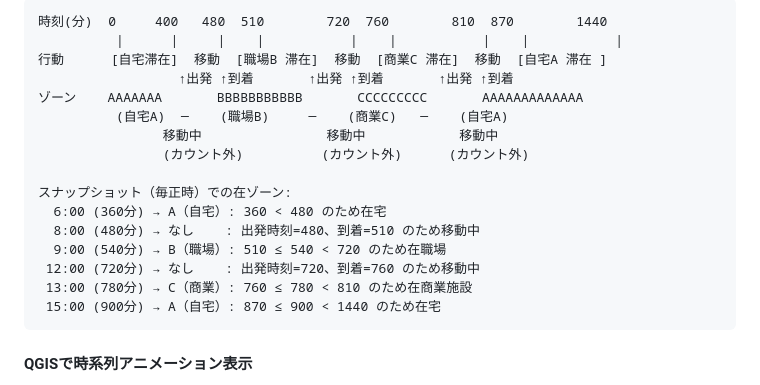
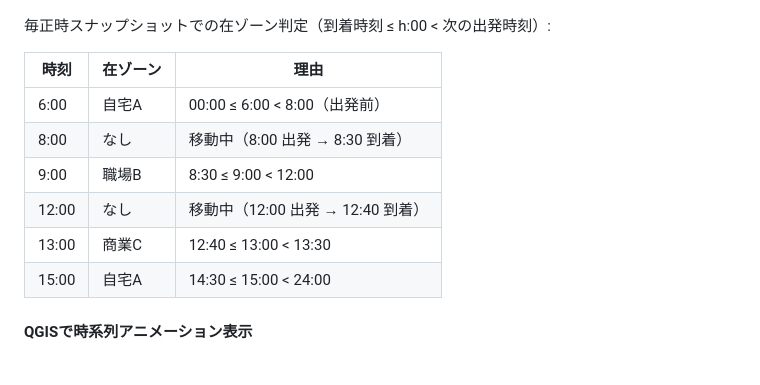
Before and after one commit to shiwaku/r4-okayama-person-trip, a Markdown page: README.md, the part around one of its changes. Drawn GitHub-style.

````diff
--- a/README.md
+++ b/README.md
@@ -157,21 +177,15 @@ e-Stat 令和2年国勢調査 小地域データを主ソースとし、名前
 ```
-時刻(分)  0     400   480  510        720  760        810  870        1440
-          |      |     |    |           |    |           |    |           |
-行動      [自宅滞在]  移動  [職場B 滞在]  移動  [商業C 滞在]  移動  [自宅A 滞在 ]
-                  ↑出発 ↑到着       ↑出発 ↑到着       ↑出発 ↑到着
-ゾーン    AAAAAAA       BBBBBBBBBBB       CCCCCCCCC       AAAAAAAAAAAAA
-          (自宅A)  ─    (職場B)     ─    (商業C)   ─    (自宅A)
-                移動中                移動中            移動中
-                (カウント外)          (カウント外)      (カウント外)
 
-スナップショット（毎正時）での在ゾーン:
-  6:00 (360分) → A（自宅）: 360 < 480 のため在宅
-  8:00 (480分) → なし    : 出発時刻=480、到着=510 のため移動中
-  9:00 (540分) → B（職場）: 510 ≤ 540 < 720 のため在職場
- 12:00 (720分) → なし    : 出発時刻=720、到着=760 のため移動中
- 13:00 (780分) → C（商業）: 760 ≤ 780 < 810 のため在商業施設
- 15:00 (900分) → A（自宅）: 870 ≤ 900 < 1440 のため在宅
-```
+毎正時スナップショットでの在ゾーン判定（到着時刻 ≤ h:00 < 次の出発時刻）:
+
+| 時刻 | 在ゾーン | 理由 |
+|------|----------|------|
+| 6:00 | 自宅A | 00:00 ≤ 6:00 < 8:00（出発前） |
+| 8:00 | なし   | 移動中（8:00 出発 → 8:30 到着） |
+| 9:00 | 職場B  | 8:30 ≤ 9:00 < 12:00 |
+| 12:00 | なし  | 移動中（12:00 出発 → 12:40 到着） |
+| 13:00 | 商業C | 12:40 ≤ 13:00 < 13:30 |
+| 15:00 | 自宅A | 14:30 ≤ 15:00 < 24:00 |
 
 #### QGISで時系列アニメーション表示
 
````
Also changed, not shown: other parts of README.md (+20 -0 lines).
